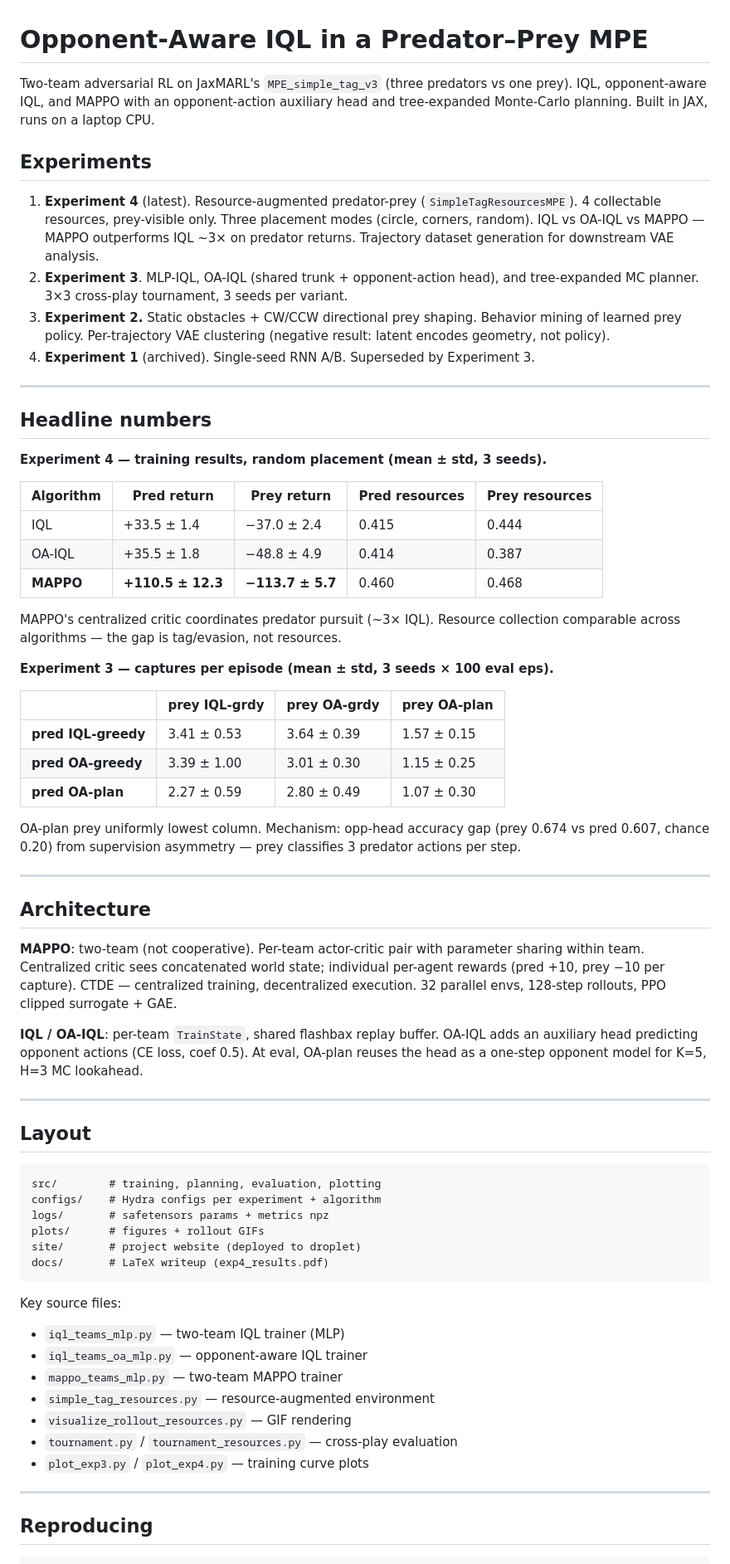
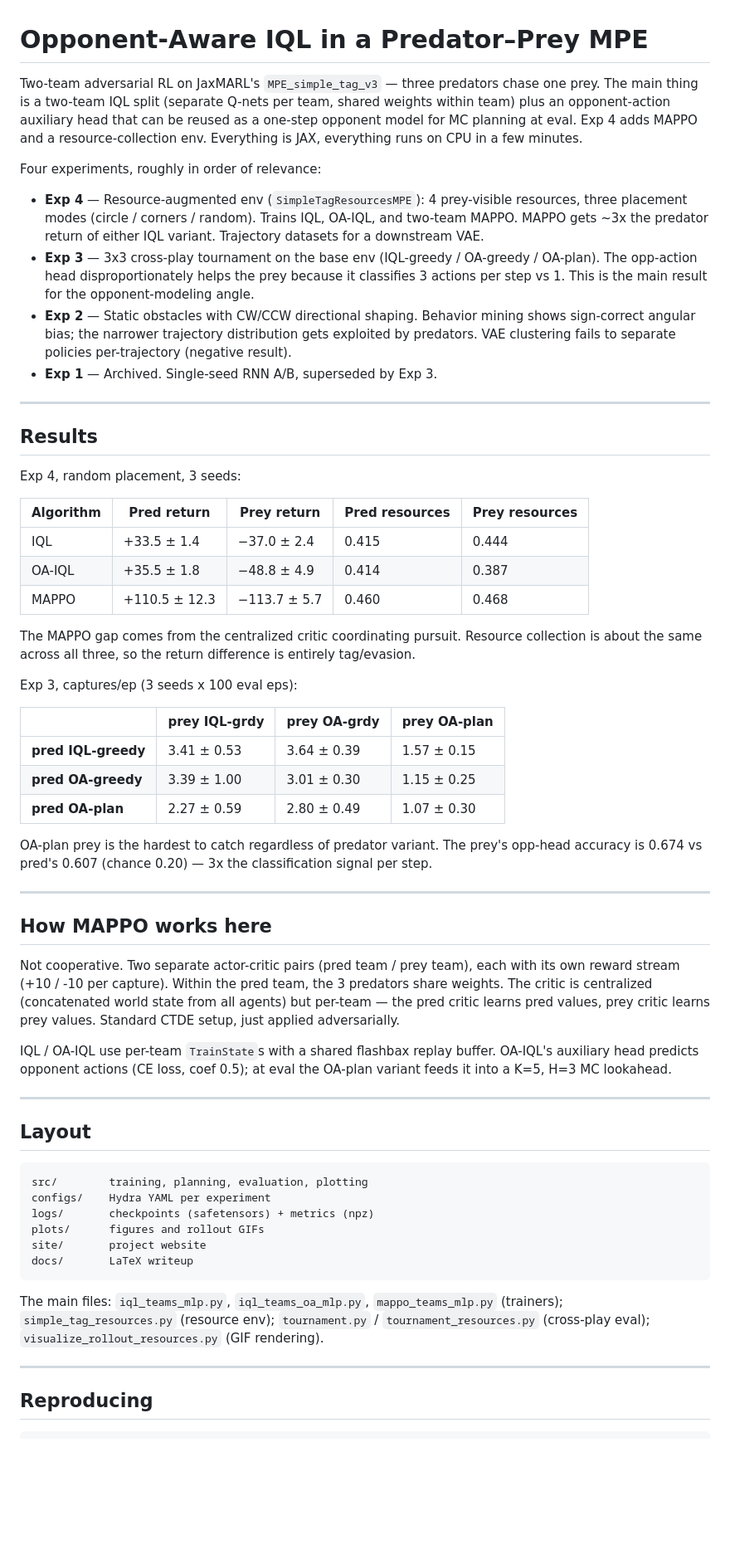
Before and after one commit to rlogger/marl-opp-aware, a Markdown page: README.md, the part around one of its changes. Shown at 83% size. GitHub-like rendering; blank space fills up the shorter version.

Commit message:
rewrite README, less formulaic

````diff
--- a/README.md
+++ b/README.md
@@ -1,29 +1,29 @@
 # Opponent-Aware IQL in a Predator–Prey MPE
 
-Two-team adversarial RL on JaxMARL's `MPE_simple_tag_v3` (three predators vs one prey). IQL, opponent-aware IQL, and MAPPO with an opponent-action auxiliary head and tree-expanded Monte-Carlo planning. Built in JAX, runs on a laptop CPU.
+Two-team adversarial RL on JaxMARL's `MPE_simple_tag_v3` — three predators chase one prey. The main thing is a two-team IQL split (separate Q-nets per team, shared weights within team) plus an opponent-action auxiliary head that can be reused as a one-step opponent model for MC planning at eval. Exp 4 adds MAPPO and a resource-collection env. Everything is JAX, everything runs on CPU in a few minutes.
 
-## Experiments
+Four experiments, roughly in order of relevance:
 
-1. **Experiment 4** (latest). Resource-augmented predator-prey (`SimpleTagResourcesMPE`). 4 collectable resources, prey-visible only. Three placement modes (circle, corners, random). IQL vs OA-IQL vs MAPPO — MAPPO outperforms IQL ~3× on predator returns. Trajectory dataset generation for downstream VAE analysis.
-2. **Experiment 3**. MLP-IQL, OA-IQL (shared trunk + opponent-action head), and tree-expanded MC planner. 3×3 cross-play tournament, 3 seeds per variant.
-3. **Experiment 2.** Static obstacles + CW/CCW directional prey shaping. Behavior mining of learned prey policy. Per-trajectory VAE clustering (negative result: latent encodes geometry, not policy).
-4. **Experiment 1** (archived). Single-seed RNN A/B. Superseded by Experiment 3.
+- **Exp 4** — Resource-augmented env (`SimpleTagResourcesMPE`): 4 prey-visible resources, three placement modes (circle / corners / random). Trains IQL, OA-IQL, and two-team MAPPO. MAPPO gets ~3x the predator return of either IQL variant. Trajectory datasets for a downstream VAE.
+- **Exp 3** — 3x3 cross-play tournament on the base env (IQL-greedy / OA-greedy / OA-plan). The opp-action head disproportionately helps the prey because it classifies 3 actions per step vs 1. This is the main result for the opponent-modeling angle.
+- **Exp 2** — Static obstacles with CW/CCW directional shaping. Behavior mining shows sign-correct angular bias; the narrower trajectory distribution gets exploited by predators. VAE clustering fails to separate policies per-trajectory (negative result).
+- **Exp 1** — Archived. Single-seed RNN A/B, superseded by Exp 3.
 
 ---
 
-## Headline numbers
+## Results
 
-**Experiment 4 — training results, random placement (mean ± std, 3 seeds).**
+Exp 4, random placement, 3 seeds:
 
 | Algorithm | Pred return     | Prey return       | Pred resources | Prey resources |
 |-----------|-----------------|-------------------|----------------|----------------|
 | IQL       | +33.5 ± 1.4    | −37.0 ± 2.4       | 0.415          | 0.444          |
 | OA-IQL    | +35.5 ± 1.8    | −48.8 ± 4.9       | 0.414          | 0.387          |
-| **MAPPO** | **+110.5 ± 12.3** | **−113.7 ± 5.7** | 0.460          | 0.468          |
+| MAPPO     | +110.5 ± 12.3  | −113.7 ± 5.7      | 0.460          | 0.468          |
 
-MAPPO's centralized critic coordinates predator pursuit (~3× IQL). Resource collection comparable across algorithms — the gap is tag/evasion, not resources.
+The MAPPO gap comes from the centralized critic coordinating pursuit. Resource collection is about the same across all three, so the return difference is entirely tag/evasion.
 
-**Experiment 3 — captures per episode (mean ± std, 3 seeds × 100 eval eps).**
+Exp 3, captures/ep (3 seeds x 100 eval eps):
 
 |                      | prey IQL-grdy | prey OA-grdy | prey OA-plan |
 |----------------------|---------------|--------------|--------------|
@@ -31,37 +31,30 @@ MAPPO's centralized critic coordinates predator pursuit (~3× IQL). Resource col
 | **pred OA-greedy**   | 3.39 ± 1.00   | 3.01 ± 0.30  | 1.15 ± 0.25  |
 | **pred OA-plan**     | 2.27 ± 0.59   | 2.80 ± 0.49  | 1.07 ± 0.30  |
 
-OA-plan prey uniformly lowest column. Mechanism: opp-head accuracy gap (prey 0.674 vs pred 0.607, chance 0.20) from supervision asymmetry — prey classifies 3 predator actions per step.
+OA-plan prey is the hardest to catch regardless of predator variant. The prey's opp-head accuracy is 0.674 vs pred's 0.607 (chance 0.20) — 3x the classification signal per step.
 
 ---
 
-## Architecture
+## How MAPPO works here
 
-**MAPPO**: two-team (not cooperative). Per-team actor-critic pair with parameter sharing within team. Centralized critic sees concatenated world state; individual per-agent rewards (pred +10, prey −10 per capture). CTDE — centralized training, decentralized execution. 32 parallel envs, 128-step rollouts, PPO clipped surrogate + GAE.
+Not cooperative. Two separate actor-critic pairs (pred team / prey team), each with its own reward stream (+10 / -10 per capture). Within the pred team, the 3 predators share weights. The critic is centralized (concatenated world state from all agents) but per-team — the pred critic learns pred values, prey critic learns prey values. Standard CTDE setup, just applied adversarially.
 
-**IQL / OA-IQL**: per-team `TrainState`, shared flashbax replay buffer. OA-IQL adds an auxiliary head predicting opponent actions (CE loss, coef 0.5). At eval, OA-plan reuses the head as a one-step opponent model for K=5, H=3 MC lookahead.
+IQL / OA-IQL use per-team `TrainState`s with a shared flashbax replay buffer. OA-IQL's auxiliary head predicts opponent actions (CE loss, coef 0.5); at eval the OA-plan variant feeds it into a K=5, H=3 MC lookahead.
 
 ---
 
 ## Layout
 
 ```
-src/        # training, planning, evaluation, plotting
-configs/    # Hydra configs per experiment + algorithm
-logs/       # safetensors params + metrics npz
-plots/      # figures + rollout GIFs
-site/       # project website (deployed to droplet)
-docs/       # LaTeX writeup (exp4_results.pdf)
+src/        training, planning, evaluation, plotting
+configs/    Hydra YAML per experiment
+logs/       checkpoints (safetensors) + metrics (npz)
+plots/      figures and rollout GIFs
+site/       project website
+docs/       LaTeX writeup
 ```
 
-Key source files:
-- `iql_teams_mlp.py` — two-team IQL trainer (MLP)
-- `iql_teams_oa_mlp.py` — opponent-aware IQL trainer
-- `mappo_teams_mlp.py` — two-team MAPPO trainer
-- `simple_tag_resources.py` — resource-augmented environment
-- `visualize_rollout_resources.py` — GIF rendering
-- `tournament.py` / `tournament_resources.py` — cross-play evaluation
-- `plot_exp3.py` / `plot_exp4.py` — training curve plots
+The main files: `iql_teams_mlp.py`, `iql_teams_oa_mlp.py`, `mappo_teams_mlp.py` (trainers); `simple_tag_resources.py` (resource env); `tournament.py` / `tournament_resources.py` (cross-play eval); `visualize_rollout_resources.py` (GIF rendering).
 
 ---
 
````
Also changed, not shown: other parts of README.md (+7 -9 lines).
